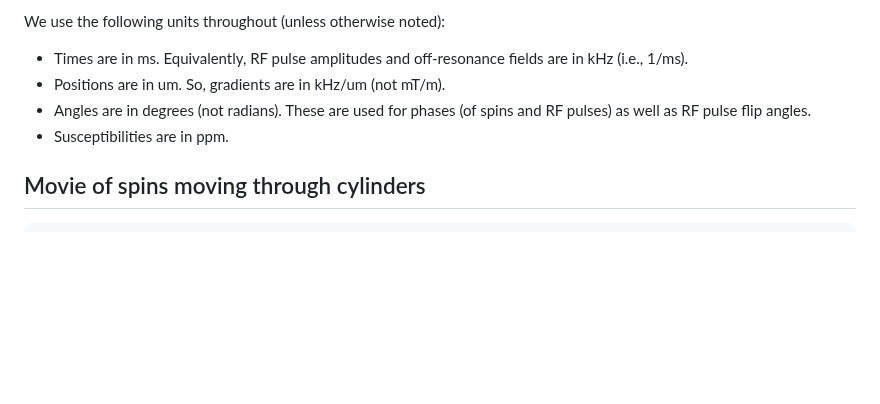
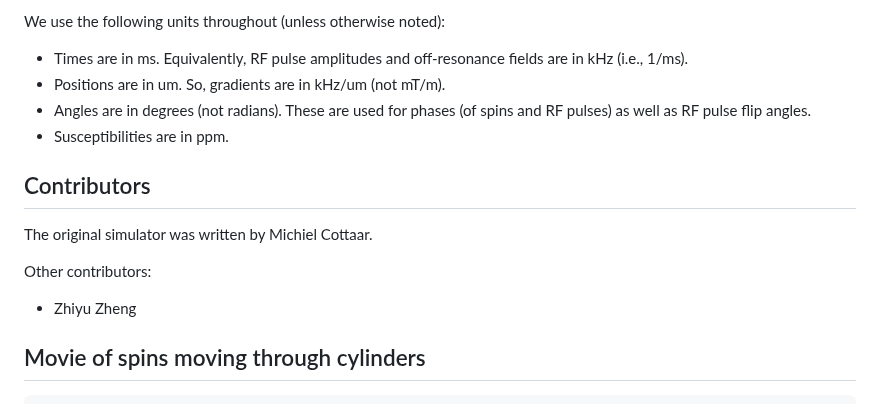
Before and after one commit to MichielCottaar/MCMRSimulator.jl, a Markdown page: docs/src/index.md, the part around the change. Rendered like a GitHub page; blank space fills up the shorter version.

Commit message:
Add contributors
See merge request ndcn0236/mcmrsimulator.jl!46 (https://git.fmrib.ox.ac.uk/ndcn0236/mcmrsimulator.jl/-/merge_requests/46)

````diff
--- a/docs/src/index.md
+++ b/docs/src/index.md
@@ -23,6 +23,11 @@ We use the following units throughout (unless otherwise noted):
 - Positions are in um. So, gradients are in kHz/um (not mT/m).
 - Angles are in degrees (not radians). These are used for phases (of spins and RF pulses) as well as RF pulse flip angles.
 - Susceptibilities are in ppm.
+## Contributors
+The original simulator was written by Michiel Cottaar.
+
+Other contributors:
+- Zhiyu Zheng
 ## Movie of spins moving through cylinders
 ```@raw html
 <iframe src="https://ox.cloud.panopto.eu/Panopto/Pages/Embed.aspx?id=b6211751-2743-4bb8-b65a-af5d011a8684&autoplay=true&offerviewer=false&showtitle=false&showbrand=false&captions=false&interactivity=none" style="border: 1px solid #464646;" allowfullscreen allow="autoplay"></iframe>
````
